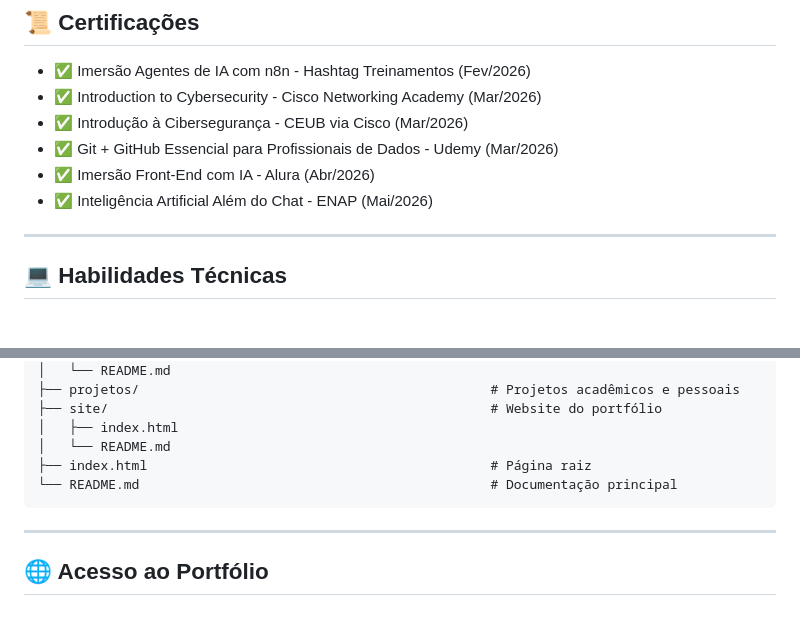
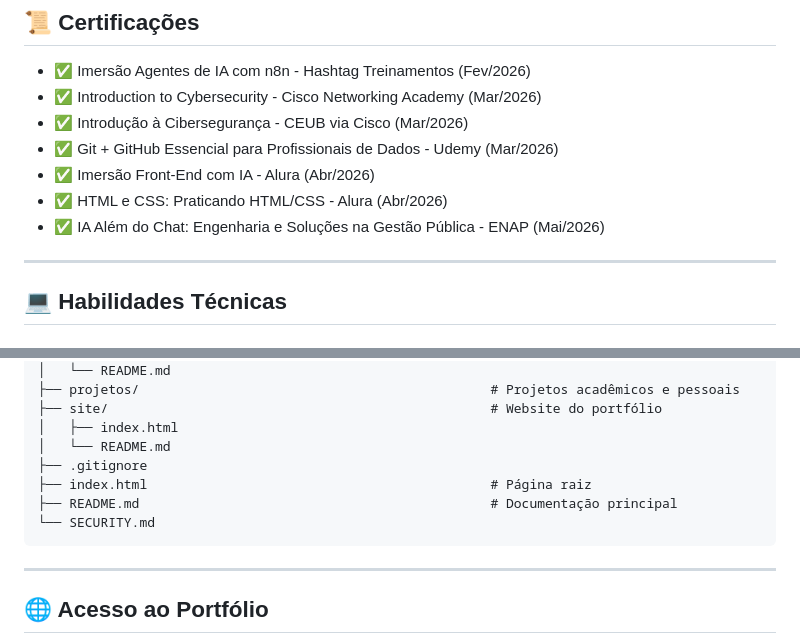
Before and after one commit to Gustavolg95/PortfolioHUB, a Markdown page: README.md, 2 parts joined by grey strips. Drawn GitHub-style; blank space fills up the shorter version.

Commit message:
docs: atualizei certificações e estrutura

````diff
--- a/README.md
+++ b/README.md
@@ -34,7 +34,8 @@ Machine Learning.
 - ✅ Introdução à Cibersegurança - CEUB via Cisco (Mar/2026)
 - ✅ Git + GitHub Essencial para Profissionais de Dados - Udemy (Mar/2026)
 - ✅ Imersão Front-End com IA - Alura (Abr/2026)
-- ✅  Inteligência Artificial Além do Chat - ENAP (Mai/2026)
+- ✅ HTML e CSS: Praticando HTML/CSS - Alura (Abr/2026)
+- ✅  IA Além do Chat: Engenharia e Soluções na Gestão Pública - ENAP (Mai/2026)
 
 ---
 
@@ -93,8 +94,10 @@ PortfolioHUB/
 ├── site/                                                 # Website do portfólio
 │   ├── index.html
 │   └── README.md
+├── .gitignore
 ├── index.html                                            # Página raiz
-└── README.md                                             # Documentação principal
+├── README.md                                             # Documentação principal
+└── SECURITY.md
 ```
 
 ---
````
